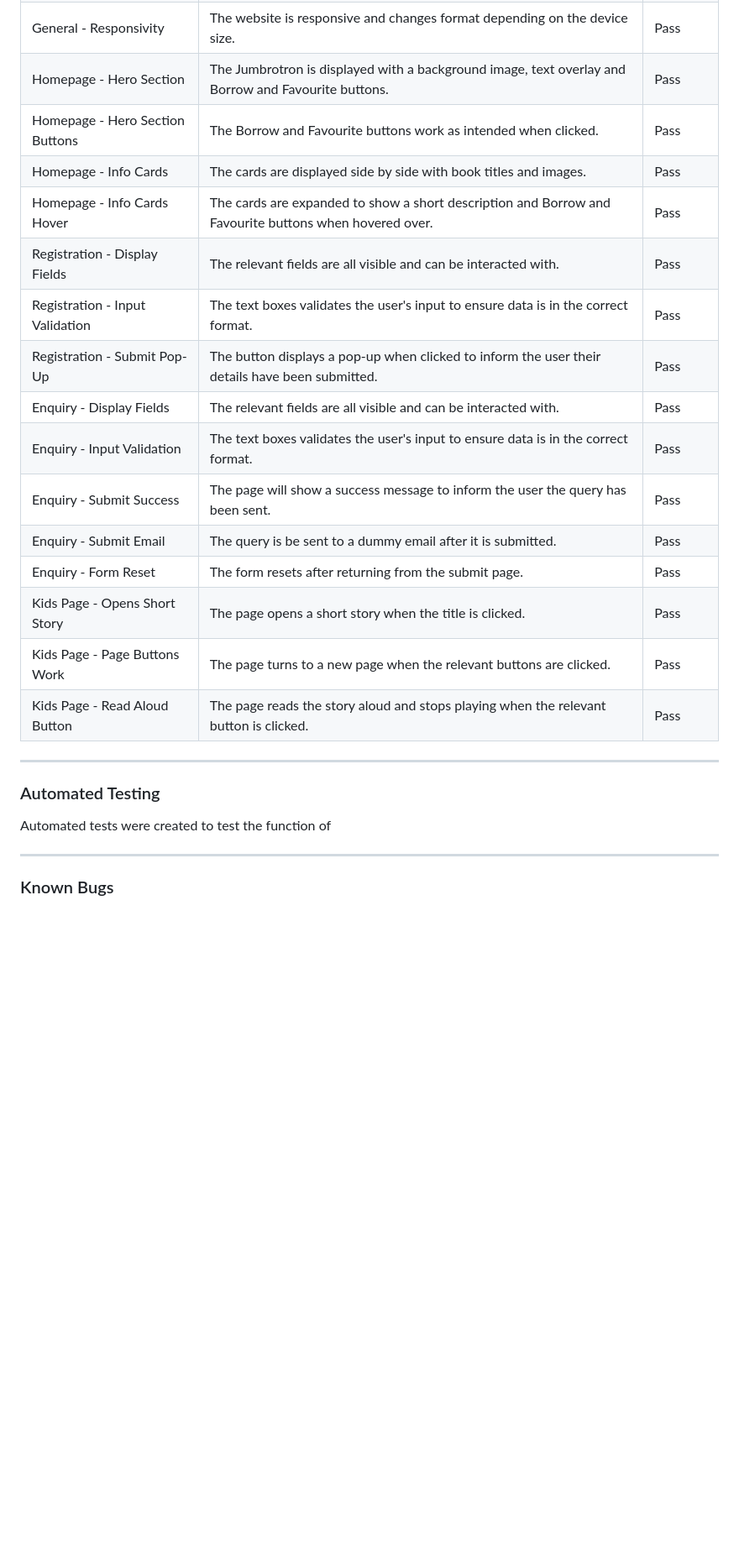
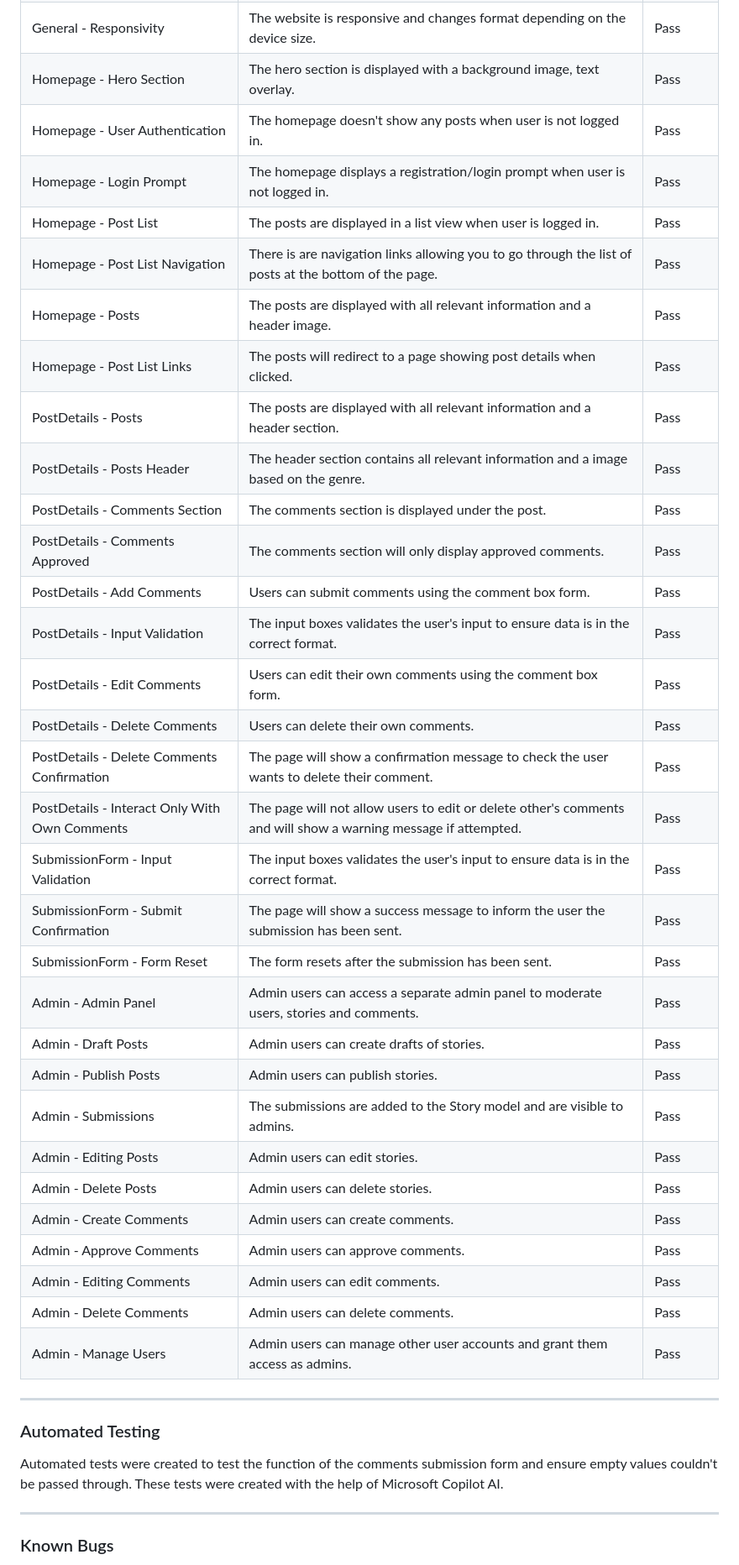
Before and after one commit to mitalic004/Inkspire, a Markdown page: README.md, the part around one of its changes. Shown at 84% size. Rendered like a GitHub page; blank space fills up the shorter version.

```diff
--- a/README.md
+++ b/README.md
@@ -425,28 +448,44 @@ Manual testing was carried out throughout the development of the project.
 | General - Footer Links | The social media links direct the user to the relevant websites when clicked. | Pass |
 | General - Footer Links New Page | The social media links open in new pages. | Pass |
 | General - Responsivity | The website is responsive and changes format depending on the device size. | Pass |
-| Homepage - Hero Section | The Jumbrotron is displayed with a background image, text overlay and Borrow and Favourite buttons. | Pass |
-| Homepage - Hero Section Buttons | The Borrow and Favourite buttons work as intended when clicked. | Pass |
-| Homepage - Info Cards | The cards are displayed side by side with book titles and images. | Pass |
-| Homepage - Info Cards Hover | The cards are expanded to show a short description and Borrow and Favourite buttons when hovered over. | Pass |
-| Registration - Display Fields | The relevant fields are all visible and can be interacted with. | Pass |
-| Registration - Input Validation | The text boxes validates the user's input to ensure data is in the correct format. | Pass |
-| Registration - Submit Pop-Up | The button displays a pop-up when clicked to inform the user their details have been submitted. | Pass |
-| Enquiry - Display Fields | The relevant fields are all visible and can be interacted with. | Pass |
-| Enquiry - Input Validation | The text boxes validates the user's input to ensure data is in the correct format. | Pass |
-| Enquiry - Submit Success | The page will show a success message to inform the user the query has been sent. | Pass |
-| Enquiry - Submit Email | The query is be sent to a dummy email after it is submitted. | Pass |
-| Enquiry - Form Reset | The form resets after returning from the submit page. | Pass |
-| Kids Page - Opens Short Story | The page opens a short story when the title is clicked. | Pass |
-| Kids Page - Page Buttons Work | The page turns to a new page when the relevant buttons are clicked. | Pass |
-| Kids Page - Read Aloud Button | The page reads the story aloud and stops playing when the relevant button is clicked. | Pass |
+| Homepage - Hero Section | The hero section is displayed with a background image, text overlay. | Pass |
+| Homepage - User Authentication | The homepage doesn't show any posts when user is not logged in. | Pass |
+| Homepage - Login Prompt | The homepage displays a registration/login prompt when user is not logged in. | Pass |
+| Homepage - Post List | The posts are displayed in a list view when user is logged in. | Pass |
+| Homepage - Post List Navigation | There is are navigation links allowing you to go through the list of posts at the bottom of the page. | Pass |
+| Homepage - Posts | The posts are displayed with all relevant information and a header image. | Pass |
+| Homepage - Post List Links | The posts will redirect to a page showing post details when clicked. | Pass |
+| PostDetails - Posts | The posts are displayed with all relevant information and a header section. | Pass |
+| PostDetails - Posts Header | The header section contains all relevant information and a image based on the genre. | Pass |
+| PostDetails - Comments Section | The comments section is displayed under the post. | Pass |
+| PostDetails - Comments Approved | The comments section will only display approved comments. | Pass |
+| PostDetails - Add Comments | Users can submit comments using the comment box form. | Pass |
+| PostDetails - Input Validation | The input boxes validates the user's input to ensure data is in the correct format. | Pass |
+| PostDetails - Edit Comments | Users can edit their own comments using the comment box form. | Pass |
+| PostDetails - Delete Comments | Users can delete their own comments. | Pass |
+| PostDetails - Delete Comments Confirmation | The page will show a confirmation message to check the user wants to delete their comment. | Pass |
+| PostDetails - Interact Only With Own Comments | The page will not allow users to edit or delete other's comments and will show a warning message if attempted. | Pass |
+| SubmissionForm - Input Validation | The input boxes validates the user's input to ensure data is in the correct format. | Pass |
+| SubmissionForm - Submit Confirmation | The page will show a success message to inform the user the submission has been sent. | Pass |
+| SubmissionForm - Form Reset | The form resets after the submission has been sent. | Pass |
+| Admin - Admin Panel | Admin users can access a separate admin panel to moderate users, stories and comments. | Pass |
+| Admin - Draft Posts | Admin users can create drafts of stories. | Pass |
+| Admin - Publish Posts | Admin users can publish stories. | Pass |
+| Admin - Submissions | The submissions are added to the Story model and are visible to admins. | Pass |
+| Admin - Editing Posts | Admin users can edit stories. | Pass |
+| Admin - Delete Posts | Admin users can delete stories. | Pass |
+| Admin - Create Comments | Admin users can create comments. | Pass |
+| Admin - Approve Comments | Admin users can approve comments. | Pass |
+| Admin - Editing Comments | Admin users can edit comments. | Pass |
+| Admin - Delete Comments | Admin users can delete comments. | Pass |
+| Admin - Manage Users | Admin users can manage other user accounts and grant them access as admins. | Pass |
 
 <hr>
 
 <a id="auto-test"></a>
 ### Automated Testing
 
-Automated tests were created to test the function of
+Automated tests were created to test the function of the comments submission form and ensure empty values couldn't be passed through. These tests were created with the help of Microsoft Copilot AI.
 
 <hr>
 
```
Also changed, not shown: other parts of README.md (+57 -13 lines).
